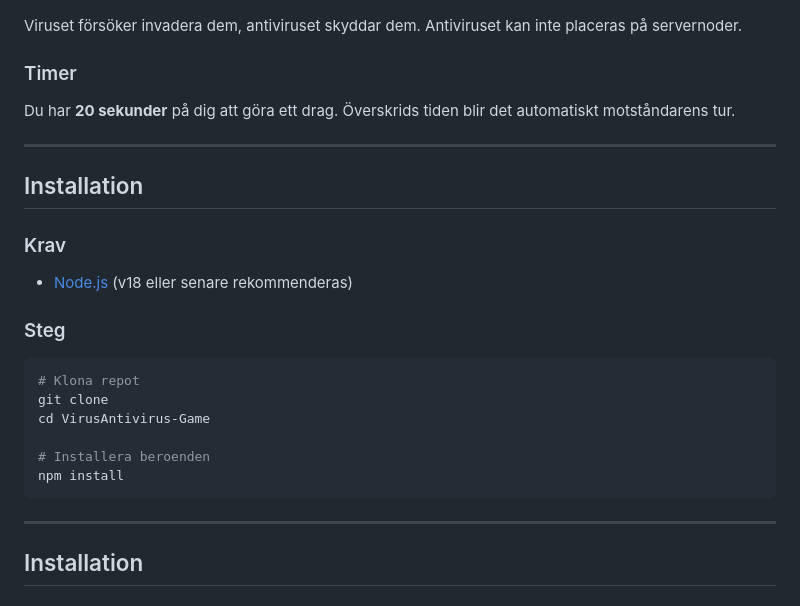
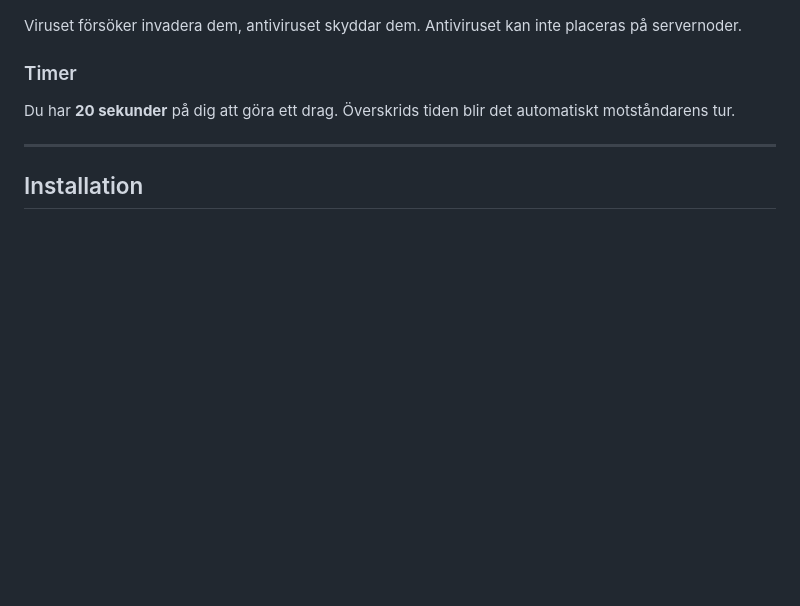
Before and after one commit to weraf/VirusAntivirus-Game, a Markdown page: README.md, the part around the change. Rendered like a GitHub page; blank space fills up the shorter version.

````diff
--- a/README.md
+++ b/README.md
@@ -60,24 +60,6 @@ Viruset försöker invadera dem, antiviruset skyddar dem. Antiviruset kan inte p
 Du har **20 sekunder** på dig att göra ett drag. Överskrids tiden blir det automatiskt motståndarens tur.
 
 ---
-## Installation
-
-### Krav
-- [Node.js](https://nodejs.org) (v18 eller senare rekommenderas)
-
-### Steg
-
-```bash
-# Klona repot
-git clone
-cd VirusAntivirus-Game
-
-# Installera beroenden
-npm install
-```
-
----
-
 ## Installation
 
 ### Alternativ 1: Node.js direkt
````
